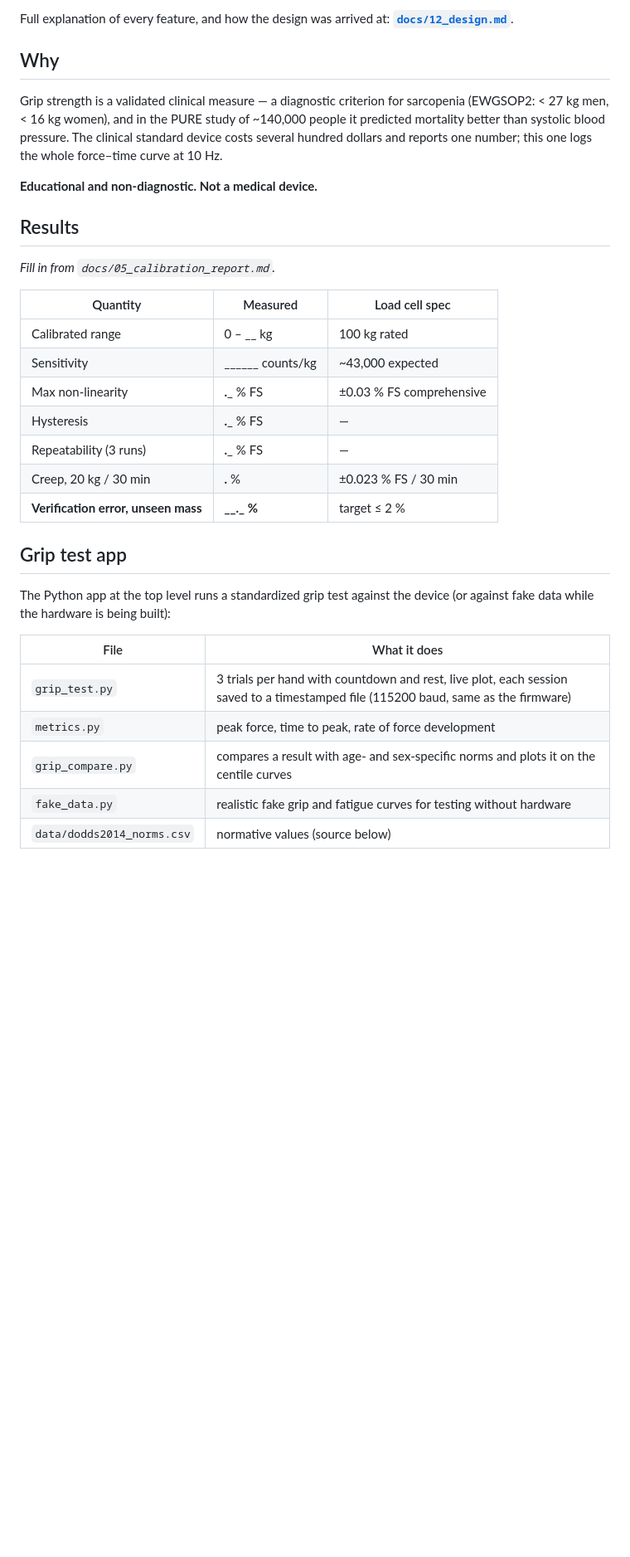
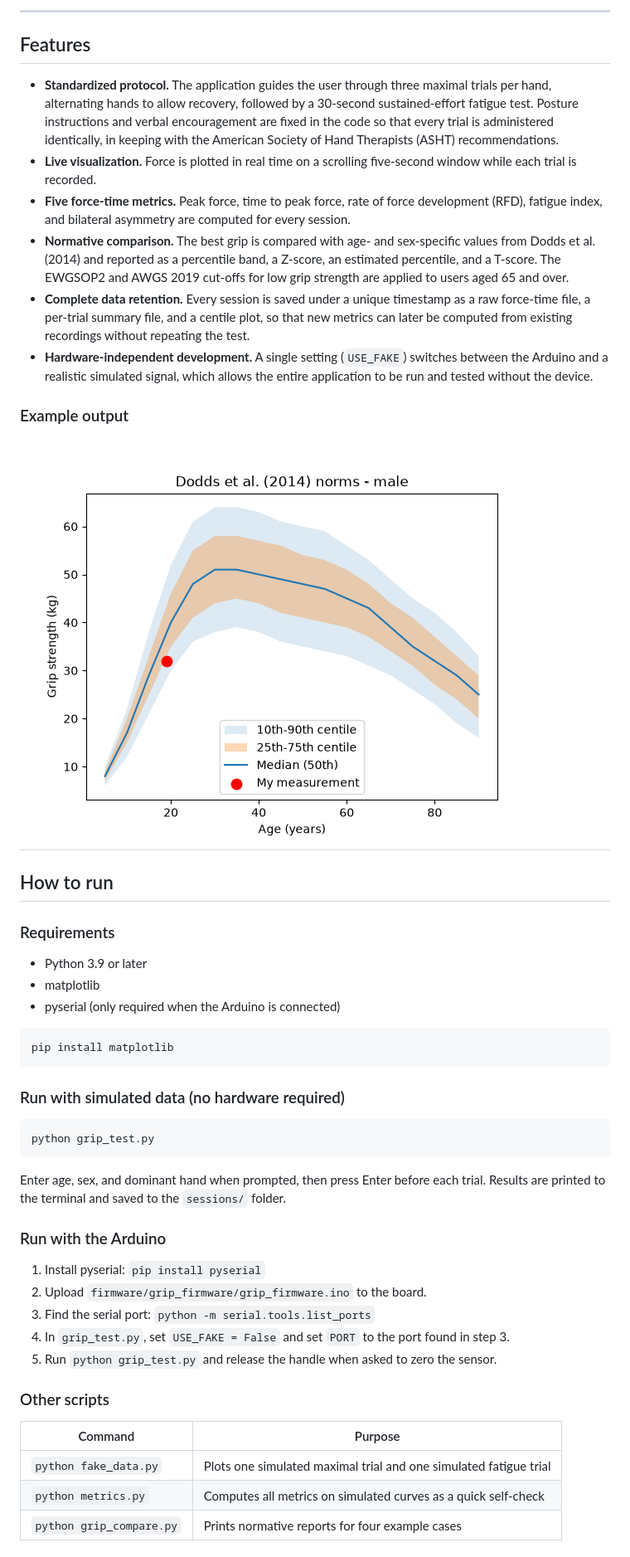
Before and after one commit to nxtkim-1/hand-dynamometer, a Markdown page: README.md, the part around one of its changes. Shown at 83% size. Drawn GitHub-style; pictures changed too: images/centile_plot.png (added); blank space fills up the shorter version.

````diff
--- a/README.md
+++ b/README.md
@@ -14,35 +17,49 @@ The grip is split lengthwise. The **grey palm half** bolts to the load cell's bo
 
-Full explanation of every feature, and how the design was arrived at: **[`docs/12_design.md`](docs/12_design.md)**.
+---
 
-## Why
+## Features
 
-Grip strength is a validated clinical measure — a diagnostic criterion for sarcopenia (EWGSOP2: < 27 kg men, < 16 kg women), and in the PURE study of ~140,000 people it predicted mortality better than systolic blood pressure. The clinical standard device costs several hundred dollars and reports one number; this one logs the whole force–time curve at 10 Hz.
+- **Standardized protocol.** The application guides the user through three maximal trials per hand, alternating hands to allow recovery, followed by a 30-second sustained-effort fatigue test. Posture instructions and verbal encouragement are fixed in the code so that every trial is administered identically, in keeping with the American Society of Hand Therapists (ASHT) recommendations.
+- **Live visualization.** Force is plotted in real time on a scrolling five-second window while each trial is recorded.
+- **Five force-time metrics.** Peak force, time to peak force, rate of force development (RFD), fatigue index, and bilateral asymmetry are computed for every session.
+- **Normative comparison.** The best grip is compared with age- and sex-specific values from Dodds et al. (2014) and reported as a percentile band, a Z-score, an estimated percentile, and a T-score. The EWGSOP2 and AWGS 2019 cut-offs for low grip strength are applied to users aged 65 and over.
+- **Complete data retention.** Every session is saved under a unique timestamp as a raw force-time file, a per-trial summary file, and a centile plot, so that new metrics can later be computed from existing recordings without repeating the test.
+- **Hardware-independent development.** A single setting (`USE_FAKE`) switches between the Arduino and a realistic simulated signal, which allows the entire application to be run and tested without the device.
 
-**Educational and non-diagnostic. Not a medical device.**
 
-## Results
 
-*Fill in from `docs/05_calibration_report.md`.*
+### Example output
+![Grip strength plotted on Dodds et al. (2014) centile curves](images/centile_plot.png)
+---
 
-| Quantity | Measured | Load cell spec |
-|---|---|---|
-| Calibrated range | 0 – __ kg | 100 kg rated |
-| Sensitivity | ______ counts/kg | ~43,000 expected |
-| Max non-linearity | __.___ % FS | ±0.03 % FS comprehensive |
-| Hysteresis | __.___ % FS | — |
-| Repeatability (3 runs) | __.___ % FS | — |
-| Creep, 20 kg / 30 min | __.__ % | ±0.023 % FS / 30 min |
-| **Verification error, unseen mass** | **__._ %** | target ≤ 2 % |
+## How to run
 
-## Grip test app
+### Requirements
+- Python 3.9 or later
+- matplotlib
+- pyserial (only required when the Arduino is connected)
 
-The Python app at the top level runs a standardized grip test against the device (or against fake data while the hardware is being built):
+```bash
+pip install matplotlib
+```
 
-| File | What it does |
+### Run with simulated data (no hardware required)
+```bash
+python grip_test.py
+```
+Enter age, sex, and dominant hand when prompted, then press Enter before each trial. Results are printed to the terminal and saved to the `sessions/` folder.
+
+### Run with the Arduino
+1. Install pyserial: `pip install pyserial`
+2. Upload `firmware/grip_firmware/grip_firmware.ino` to the board.
+3. Find the serial port: `python -m serial.tools.list_ports`
+4. In `grip_test.py`, set `USE_FAKE = False` and set `PORT` to the port found in step 3.
+5. Run `python grip_test.py` and release the handle when asked to zero the sensor.
+
+### Other scripts
+| Command | Purpose |
 |---|---|
-| `grip_test.py` | 3 trials per hand with countdown and rest, live plot, each session saved to a timestamped file (115200 baud, same as the firmware) |
-| `metrics.py` | peak force, time to peak, rate of force development |
-| `grip_compare.py` | compares a result with age- and sex-specific norms and plots it on the centile curves |
-| `fake_data.py` | realistic fake grip and fatigue curves for testing without hardware |
-| `data/dodds2014_norms.csv` | normative values (source below) |
+| `python fake_data.py` | Plots one simulated maximal trial and one simulated fatigue trial |
+| `python metrics.py` | Computes all metrics on simulated curves as a quick self-check |
+| `python grip_compare.py` | Prints normative reports for four example cases |
 
````
Also changed, not shown: other parts of README.md (+83 -46 lines), sessions.png (deleted), 14 other files.
